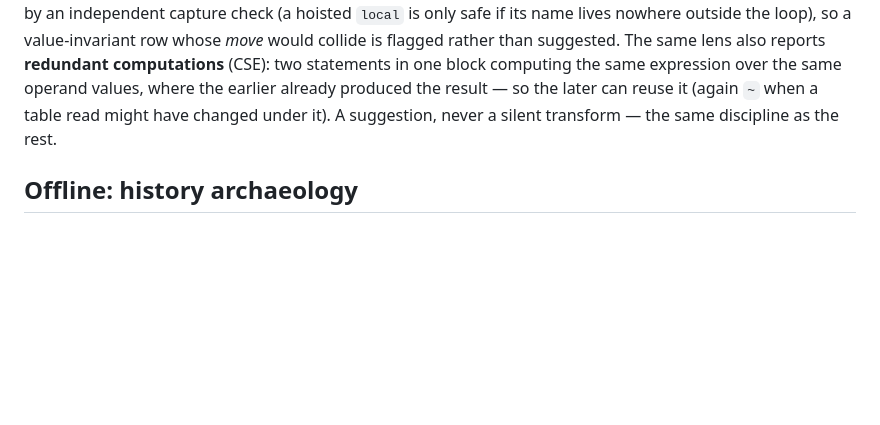
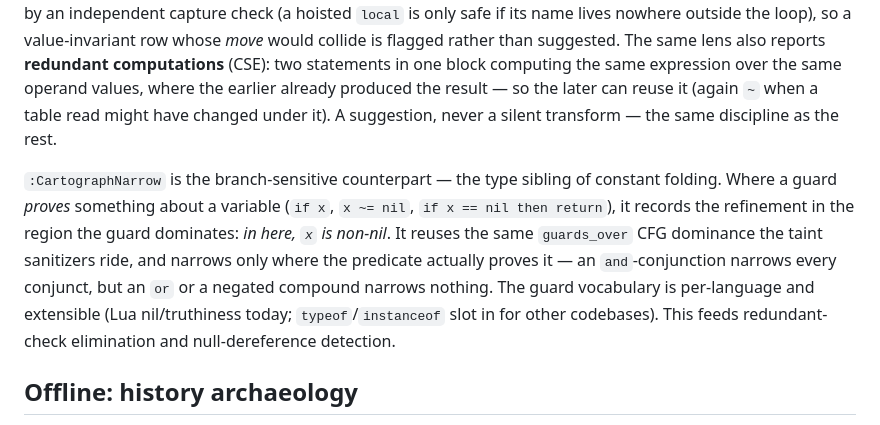
Before and after one commit to t0suj4/cartograph.nvim, a Markdown page: README.md, the part around the change. Rendered like a GitHub page; blank space fills up the shorter version.

Commit message:
docs: :CartographNarrow — branch-sensitive nil/truthiness narrowing (INC 1)
Document the narrowing lens in the analysis-lens family: guard-proven refinements
over guards_over, sound-only, per-language extensible vocab.

Co-Authored-By: Claude Fable 5 <noreply@anthropic.com>

```diff
--- a/README.md
+++ b/README.md
@@ -919,6 +919,16 @@ the same expression over the same operand values, where the earlier already prod
 the result — so the later can reuse it (again `~` when a table read might have changed
 under it). A suggestion, never a silent transform — the same discipline as the rest.
 
+`:CartographNarrow` is the branch-sensitive counterpart — the type sibling of
+constant folding. Where a guard *proves* something about a variable (`if x`,
+`x ~= nil`, `if x == nil then return`), it records the refinement in the region the
+guard dominates: *in here, `x` is non-nil*. It reuses the same `guards_over` CFG
+dominance the taint sanitizers ride, and narrows only where the predicate actually
+proves it — an `and`-conjunction narrows every conjunct, but an `or` or a negated
+compound narrows nothing. The guard vocabulary is per-language and extensible (Lua
+nil/truthiness today; `typeof`/`instanceof` slot in for other codebases). This feeds
+redundant-check elimination and null-dereference detection.
+
 ## Offline: history archaeology
 
 A sibling tool that lives under `cartograph.history` and runs *outside* the live
```
